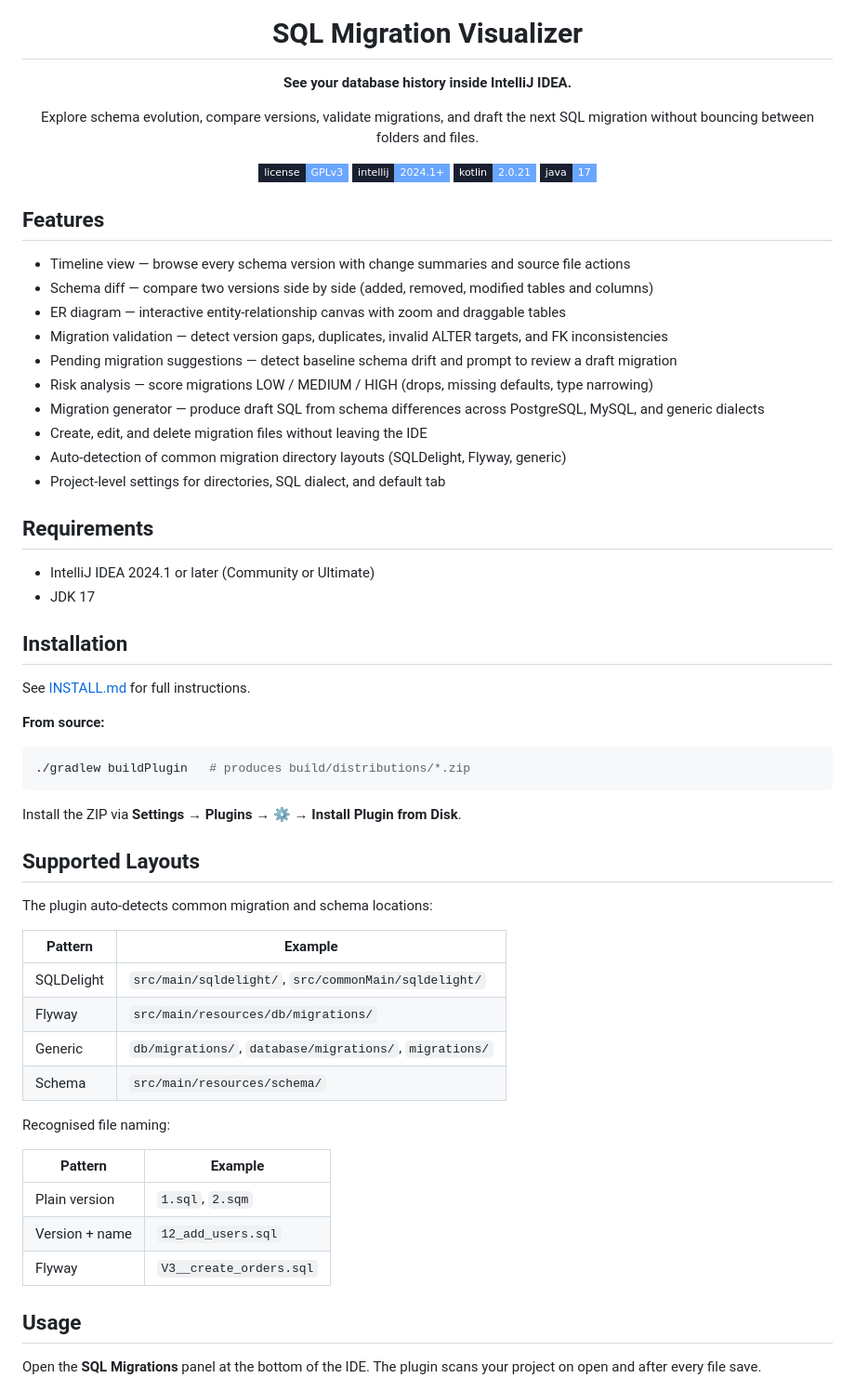
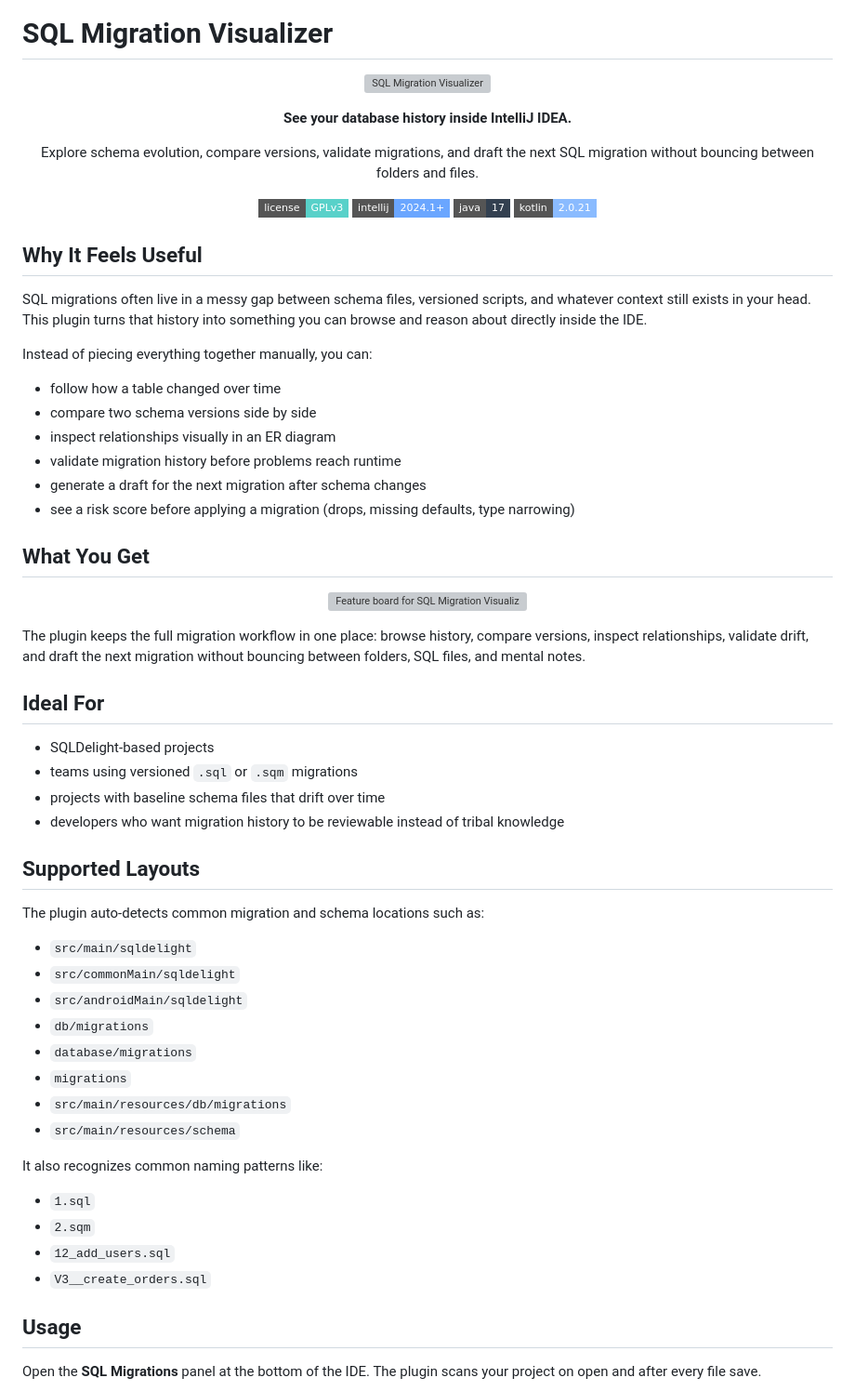
Before and after one commit to jakubn11/sql-migration-visualizer, a Markdown page: README.md, the part around one of its changes. Shown at 93% size. GitHub-like rendering; badges without logos; grey boxes are pictures that could not be loaded.

Commit message:
Restore README layout with feature image, add keyboard shortcuts and troubleshooting

````diff
--- a/README.md
+++ b/README.md
@@ -5,64 +1,71 @@
 # SQL Migration Visualizer
 
-**See your database history inside IntelliJ IDEA.**
-
-Explore schema evolution, compare versions, validate migrations, and draft the next SQL migration without bouncing between folders and files.
-
-<p>
-  <img alt="License" src="https://img.shields.io/badge/license-GPLv3-6aa6ff?style=flat-square&labelColor=1a2030">
-  <img alt="Platform" src="https://img.shields.io/badge/intellij-2024.1%2B-6aa6ff?style=flat-square&labelColor=1a2030">
-  <img alt="Kotlin" src="https://img.shields.io/badge/kotlin-2.0.21-6aa6ff?style=flat-square&labelColor=1a2030">
-  <img alt="Java" src="https://img.shields.io/badge/java-17-6aa6ff?style=flat-square&labelColor=1a2030">
+<p align="center">
+  <img src="src/main/resources/icons/panelIcon.png" alt="SQL Migration Visualizer" width="260">
 </p>
 
-</div>
+<p align="center">
+  <strong>See your database history inside IntelliJ IDEA.</strong>
+</p>
 
-## Features
+<p align="center">
+  Explore schema evolution, compare versions, validate migrations, and draft the next SQL migration without bouncing between folders and files.
+</p>
 
-- Timeline view — browse every schema version with change summaries and source file actions
-- Schema diff — compare two versions side by side (added, removed, modified tables and columns)
-- ER diagram — interactive entity-relationship canvas with zoom and draggable tables
-- Migration validation — detect version gaps, duplicates, invalid ALTER targets, and FK inconsistencies
-- Pending migration suggestions — detect baseline schema drift and prompt to review a draft migration
-- Risk analysis — score migrations LOW / MEDIUM / HIGH (drops, missing defaults, type narrowing)
-- Migration generator — produce draft SQL from schema differences across PostgreSQL, MySQL, and generic dialects
-- Create, edit, and delete migration files without leaving the IDE
-- Auto-detection of common migration directory layouts (SQLDelight, Flyway, generic)
-- Project-level settings for directories, SQL dialect, and default tab
+<p align="center">
+  <img alt="License" src="https://img.shields.io/badge/license-GPLv3-58D1C9?style=flat-square">
+  <img alt="Platform" src="https://img.shields.io/badge/intellij-2024.1%2B-6AA6FF?style=flat-square">
+  <img alt="Java" src="https://img.shields.io/badge/java-17-334050?style=flat-square">
+  <img alt="Kotlin" src="https://img.shields.io/badge/kotlin-2.0.21-8ABBFF?style=flat-square">
+</p>
 
-## Requirements
+## Why It Feels Useful
 
-- IntelliJ IDEA 2024.1 or later (Community or Ultimate)
-- JDK 17
+SQL migrations often live in a messy gap between schema files, versioned scripts, and whatever context still exists in your head. This plugin turns that history into something you can browse and reason about directly inside the IDE.
 
-## Installation
+Instead of piecing everything together manually, you can:
 
-See [INSTALL.md](INSTALL.md) for full instructions.
+- follow how a table changed over time
+- compare two schema versions side by side
+- inspect relationships visually in an ER diagram
+- validate migration history before problems reach runtime
+- generate a draft for the next migration after schema changes
+- see a risk score before applying a migration (drops, missing defaults, type narrowing)
 
-**From source:**
-```bash
-./gradlew buildPlugin   # produces build/distributions/*.zip
-```
-Install the ZIP via **Settings → Plugins → ⚙ → Install Plugin from Disk**.
+## What You Get
+
+<p align="center">
+  <img src="docs/readme-features.svg" alt="Feature board for SQL Migration Visualizer showing Timeline View, Schema Diff, ER Diagram, Validation, Suggested Migrations, and Dialect Support." width="100%">
+</p>
+
+The plugin keeps the full migration workflow in one place: browse history, compare versions, inspect relationships, validate drift, and draft the next migration without bouncing between folders, SQL files, and mental notes.
+
+## Ideal For
+
+- SQLDelight-based projects
+- teams using versioned `.sql` or `.sqm` migrations
+- projects with baseline schema files that drift over time
+- developers who want migration history to be reviewable instead of tribal knowledge
 
 ## Supported Layouts
 
-The plugin auto-detects common migration and schema locations:
+The plugin auto-detects common migration and schema locations such as:
 
-| Pattern | Example |
-|---------|---------|
-| SQLDelight | `src/main/sqldelight/`, `src/commonMain/sqldelight/` |
-| Flyway | `src/main/resources/db/migrations/` |
-| Generic | `db/migrations/`, `database/migrations/`, `migrations/` |
-| Schema | `src/main/resources/schema/` |
+- `src/main/sqldelight`
+- `src/commonMain/sqldelight`
+- `src/androidMain/sqldelight`
+- `db/migrations`
+- `database/migrations`
+- `migrations`
+- `src/main/resources/db/migrations`
+- `src/main/resources/schema`
 
-Recognised file naming:
+It also recognizes common naming patterns like:
 
-| Pattern | Example |
-|---------|---------|
-| Plain version | `1.sql`, `2.sqm` |
-| Version + name | `12_add_users.sql` |
-| Flyway | `V3__create_orders.sql` |
+- `1.sql`
+- `2.sqm`
+- `12_add_users.sql`
+- `V3__create_orders.sql`
 
 ## Usage
 
````
Also changed, not shown: other parts of README.md (+24 -6 lines).
